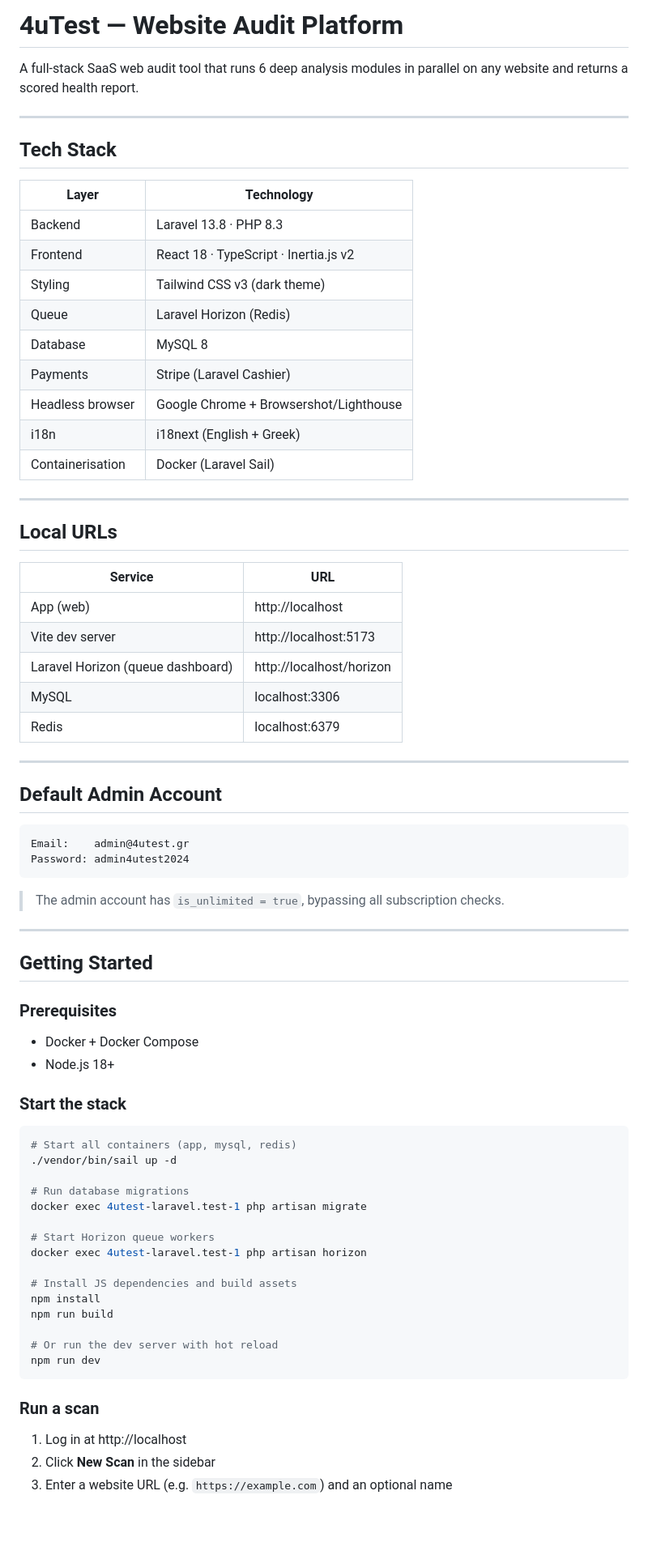
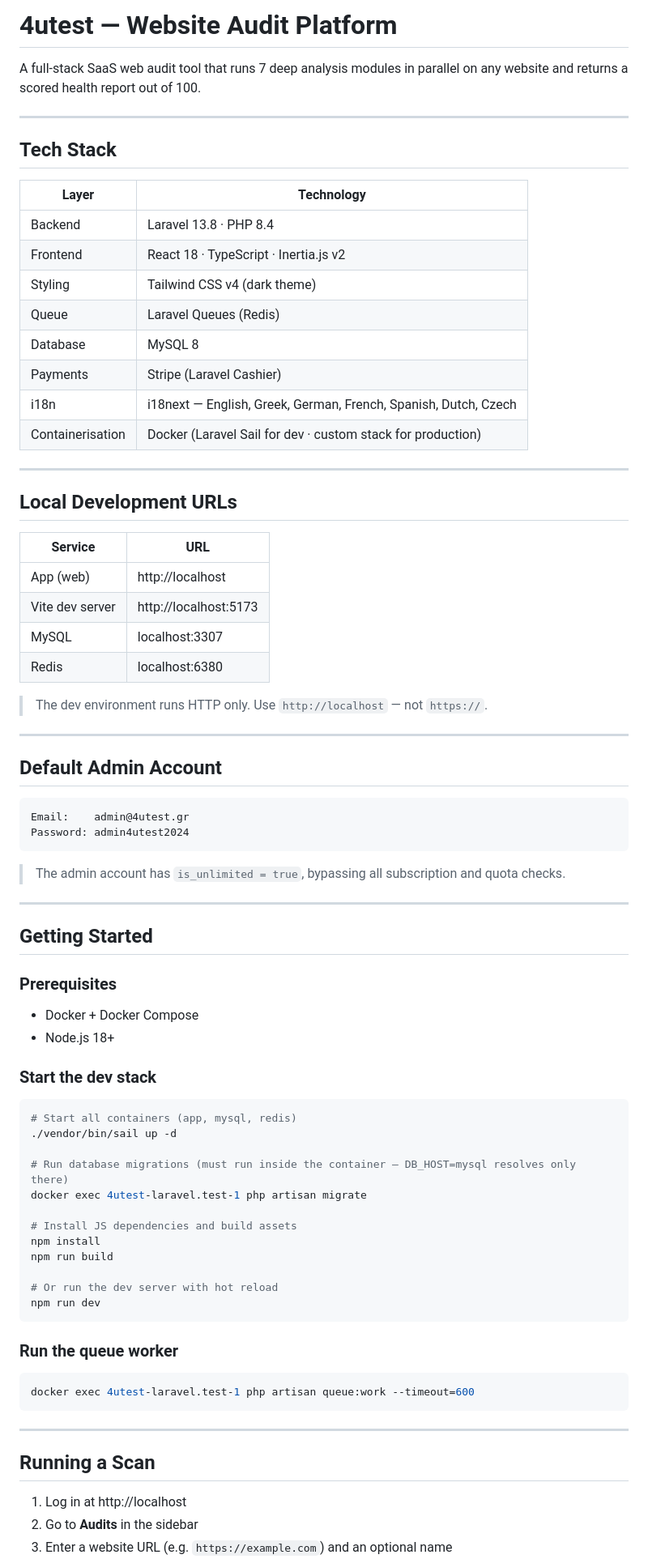
Before and after one commit to gveloper-m/4U-check, a Markdown page: README.md, the part around one of its changes. Shown at 81% size. Drawn GitHub-style; blank space fills up the shorter version.

````diff
--- a/README.md
+++ b/README.md
@@ -1,6 +1,6 @@
-# 4uTest — Website Audit Platform
+# 4utest — Website Audit Platform
 
-A full-stack SaaS web audit tool that runs 6 deep analysis modules in parallel on any website and returns a scored health report.
+A full-stack SaaS web audit tool that runs 7 deep analysis modules in parallel on any website and returns a scored health report out of 100.
 
 ---
 
@@ -8,27 +8,27 @@ A full-stack SaaS web audit tool that runs 6 deep analysis modules in parallel o
 
 | Layer | Technology |
 |---|---|
-| Backend | Laravel 13.8 · PHP 8.3 |
+| Backend | Laravel 13.8 · PHP 8.4 |
 | Frontend | React 18 · TypeScript · Inertia.js v2 |
-| Styling | Tailwind CSS v3 (dark theme) |
-| Queue | Laravel Horizon (Redis) |
+| Styling | Tailwind CSS v4 (dark theme) |
+| Queue | Laravel Queues (Redis) |
 | Database | MySQL 8 |
 | Payments | Stripe (Laravel Cashier) |
-| Headless browser | Google Chrome + Browsershot/Lighthouse |
-| i18n | i18next (English + Greek) |
-| Containerisation | Docker (Laravel Sail) |
+| i18n | i18next — English, Greek, German, French, Spanish, Dutch, Czech |
+| Containerisation | Docker (Laravel Sail for dev · custom stack for production) |
 
 ---
 
-## Local URLs
+## Local Development URLs
 
 | Service | URL |
 |---|---|
 | App (web) | http://localhost |
 | Vite dev server | http://localhost:5173 |
-| Laravel Horizon (queue dashboard) | http://localhost/horizon |
-| MySQL | localhost:3306 |
-| Redis | localhost:6379 |
+| MySQL | localhost:3307 |
+| Redis | localhost:6380 |
+
+> The dev environment runs HTTP only. Use `http://localhost` — not `https://`.
 
 ---
 
@@ -39,7 +39,7 @@ Email:    admin@4utest.gr
 Password: admin4utest2024
 ```
 
-> The admin account has `is_unlimited = true`, bypassing all subscription checks.
+> The admin account has `is_unlimited = true`, bypassing all subscription and quota checks.
 
 ---
 
@@ -50,17 +50,14 @@ Password: admin4utest2024
 - Docker + Docker Compose
 - Node.js 18+
 
-### Start the stack
+### Start the dev stack
 
 ```bash
 # Start all containers (app, mysql, redis)
 ./vendor/bin/sail up -d
 
-# Run database migrations
+# Run database migrations (must run inside the container — DB_HOST=mysql resolves only there)
 docker exec 4utest-laravel.test-1 php artisan migrate
-
-# Start Horizon queue workers
-docker exec 4utest-laravel.test-1 php artisan horizon
 
 # Install JS dependencies and build assets
 npm install
@@ -70,8 +67,16 @@ npm run build
 npm run dev
 ```
 
-### Run a scan
+### Run the queue worker
+
+```bash
+docker exec 4utest-laravel.test-1 php artisan queue:work --timeout=600
+```
+
+---
+
+## Running a Scan
 
 1. Log in at http://localhost
-2. Click **New Scan** in the sidebar
+2. Go to **Audits** in the sidebar
 3. Enter a website URL (e.g. `https://example.com`) and an optional name
````
Also changed, not shown: other parts of README.md (+110 -41 lines).
